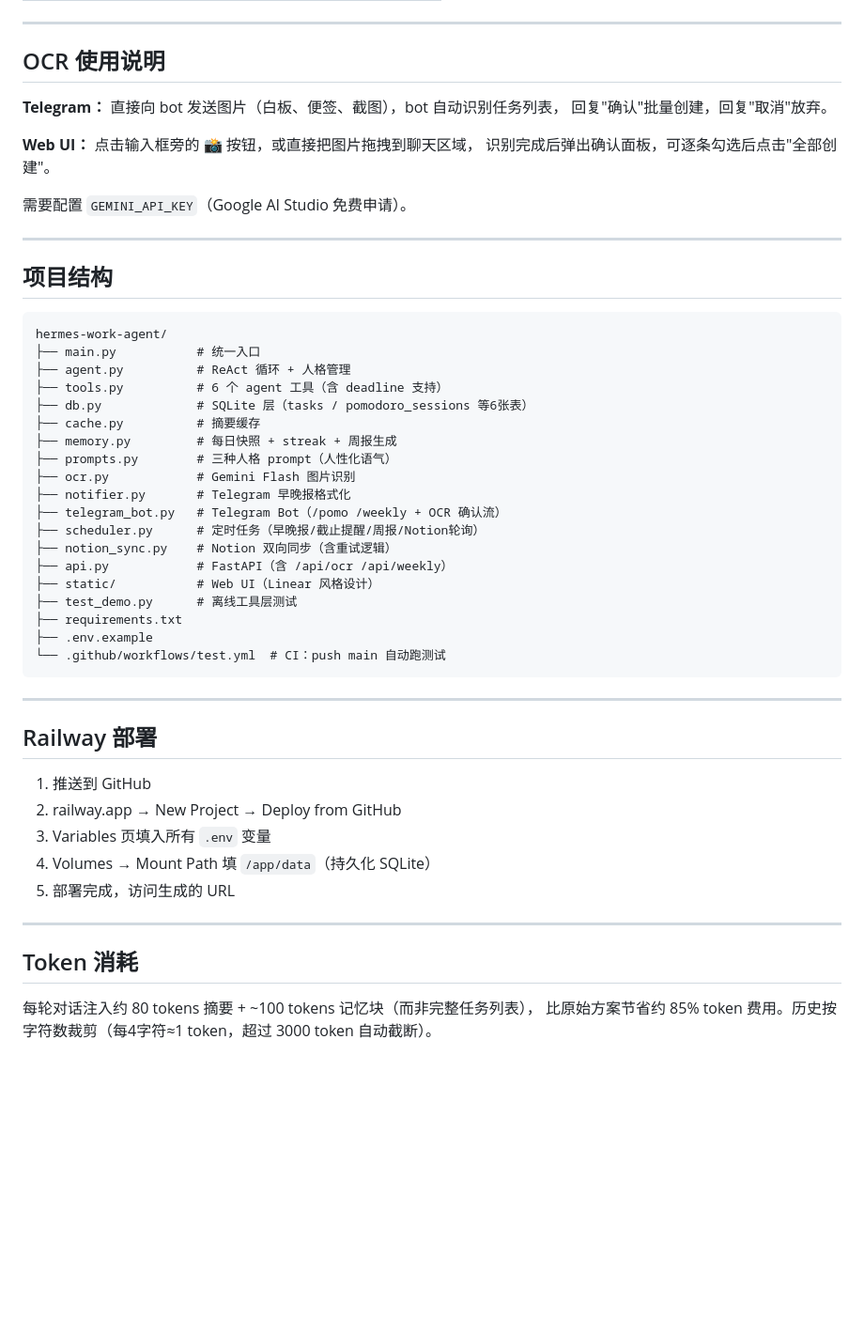
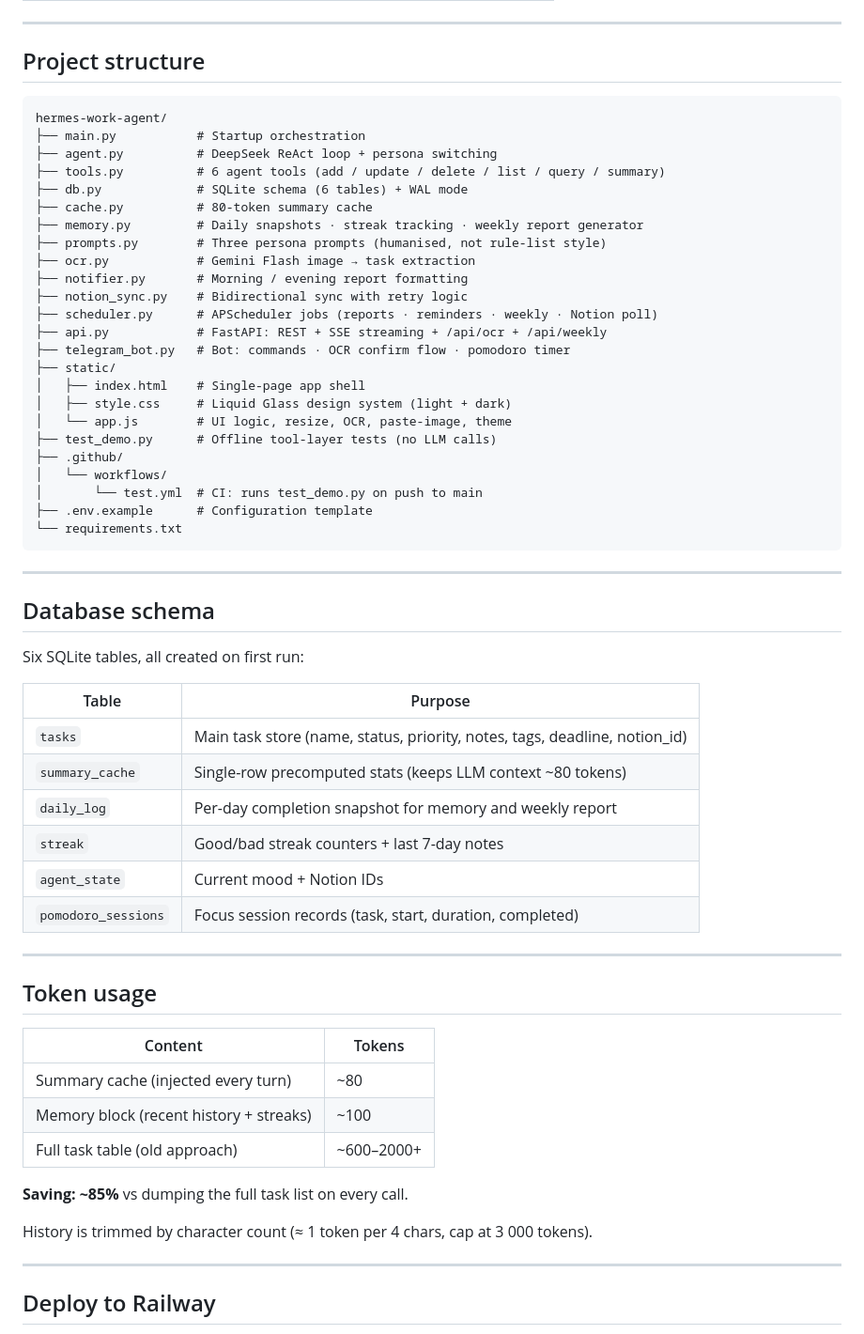
Before and after one commit to NyChieng/Hermes_Work_Agent, a Markdown page: README.md, the part around one of its changes. Shown at 94% size. Drawn GitHub-style; blank space fills up the shorter version.

````diff
--- a/README.md
+++ b/README.md
@@ -129,55 +146,65 @@ python main.py
 
 ---
 
-## OCR 使用说明
-
-**Telegram：** 直接向 bot 发送图片（白板、便签、截图），bot 自动识别任务列表，
-回复"确认"批量创建，回复"取消"放弃。
-
-**Web UI：** 点击输入框旁的 📸 按钮，或直接把图片拖拽到聊天区域，
-识别完成后弹出确认面板，可逐条勾选后点击"全部创建"。
-
-需要配置 `GEMINI_API_KEY`（Google AI Studio 免费申请）。
-
----
-
-## 项目结构
+## Project structure
 
 ```
 hermes-work-agent/
-├── main.py           # 统一入口
-├── agent.py          # ReAct 循环 + 人格管理
-├── tools.py          # 6 个 agent 工具（含 deadline 支持）
-├── db.py             # SQLite 层（tasks / pomodoro_sessions 等6张表）
-├── cache.py          # 摘要缓存
-├── memory.py         # 每日快照 + streak + 周报生成
-├── prompts.py        # 三种人格 prompt（人性化语气）
-├── ocr.py            # Gemini Flash 图片识别
-├── notifier.py       # Telegram 早晚报格式化
-├── telegram_bot.py   # Telegram Bot（/pomo /weekly + OCR 确认流）
-├── scheduler.py      # 定时任务（早晚报/截止提醒/周报/Notion轮询）
-├── notion_sync.py    # Notion 双向同步（含重试逻辑）
-├── api.py            # FastAPI（含 /api/ocr /api/weekly）
-├── static/           # Web UI（Linear 风格设计）
-├── test_demo.py      # 离线工具层测试
-├── requirements.txt
-├── .env.example
-└── .github/workflows/test.yml  # CI：push main 自动跑测试
+├── main.py           # Startup orchestration
+├── agent.py          # DeepSeek ReAct loop + persona switching
+├── tools.py          # 6 agent tools (add / update / delete / list / query / summary)
+├── db.py             # SQLite schema (6 tables) + WAL mode
+├── cache.py          # 80-token summary cache
+├── memory.py         # Daily snapshots · streak tracking · weekly report generator
+├── prompts.py        # Three persona prompts (humanised, not rule-list style)
+├── ocr.py            # Gemini Flash image → task extraction
+├── notifier.py       # Morning / evening report formatting
+├── notion_sync.py    # Bidirectional sync with retry logic
+├── scheduler.py      # APScheduler jobs (reports · reminders · weekly · Notion poll)
+├── api.py            # FastAPI: REST + SSE streaming + /api/ocr + /api/weekly
+├── telegram_bot.py   # Bot: commands · OCR confirm flow · pomodoro timer
+├── static/
+│   ├── index.html    # Single-page app shell
+│   ├── style.css     # Liquid Glass design system (light + dark)
+│   └── app.js        # UI logic, resize, OCR, paste-image, theme
+├── test_demo.py      # Offline tool-layer tests (no LLM calls)
+├── .github/
+│   └── workflows/
+│       └── test.yml  # CI: runs test_demo.py on push to main
+├── .env.example      # Configuration template
+└── requirements.txt
 ```
 
 ---
 
-## Railway 部署
+## Database schema
 
-1. 推送到 GitHub
-2. railway.app → New Project → Deploy from GitHub
-3. Variables 页填入所有 `.env` 变量
-4. Volumes → Mount Path 填 `/app/data`（持久化 SQLite）
-5. 部署完成，访问生成的 URL
+Six SQLite tables, all created on first run:
+
+| Table | Purpose |
+|-------|---------|
+| `tasks` | Main task store (name, status, priority, notes, tags, deadline, notion_id) |
+| `summary_cache` | Single-row precomputed stats (keeps LLM context ~80 tokens) |
+| `daily_log` | Per-day completion snapshot for memory and weekly report |
+| `streak` | Good/bad streak counters + last 7-day notes |
+| `agent_state` | Current mood + Notion IDs |
+| `pomodoro_sessions` | Focus session records (task, start, duration, completed) |
 
 ---
 
-## Token 消耗
+## Token usage
 
-每轮对话注入约 80 tokens 摘要 + ~100 tokens 记忆块（而非完整任务列表），
-比原始方案节省约 85% token 费用。历史按字符数裁剪（每4字符≈1 token，超过 3000 token 自动截断）。
+| Content | Tokens |
+|---------|--------|
+| Summary cache (injected every turn) | ~80 |
+| Memory block (recent history + streaks) | ~100 |
+| Full task table (old approach) | ~600–2000+ |
+
+**Saving: ~85%** vs dumping the full task list on every call.
+
+History is trimmed by character count (≈ 1 token per 4 chars, cap at 3 000 tokens).
+
+---
+
+## Deploy to Railway
+
````
Also changed, not shown: other parts of README.md (+114 -75 lines).
